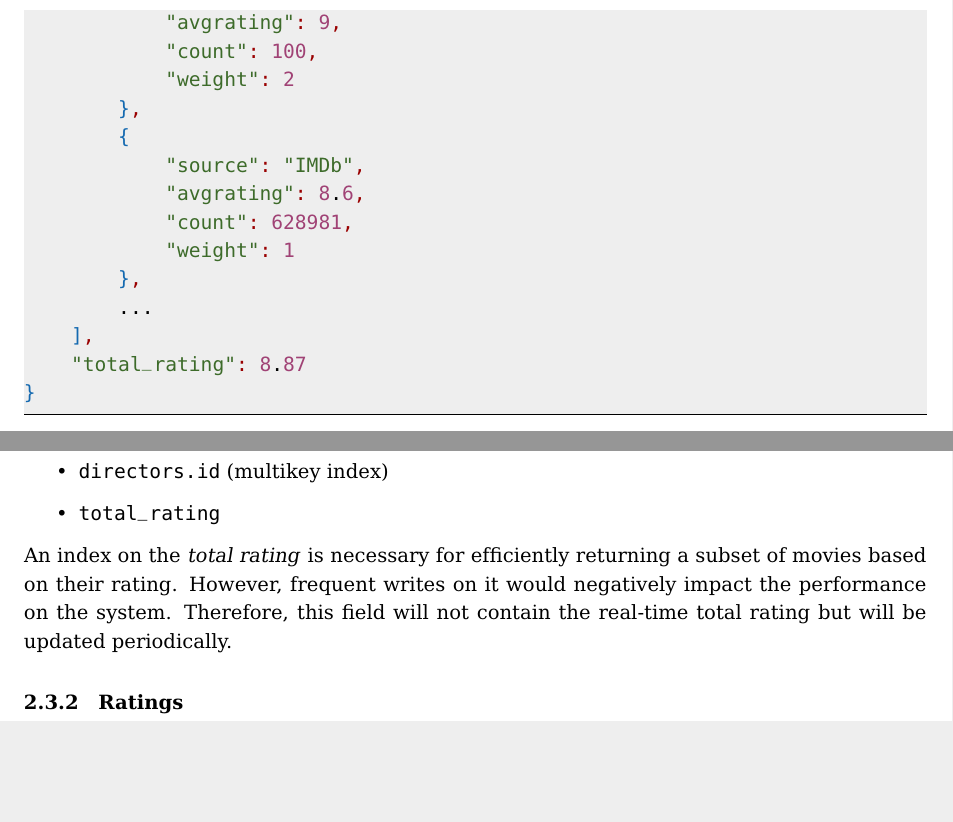
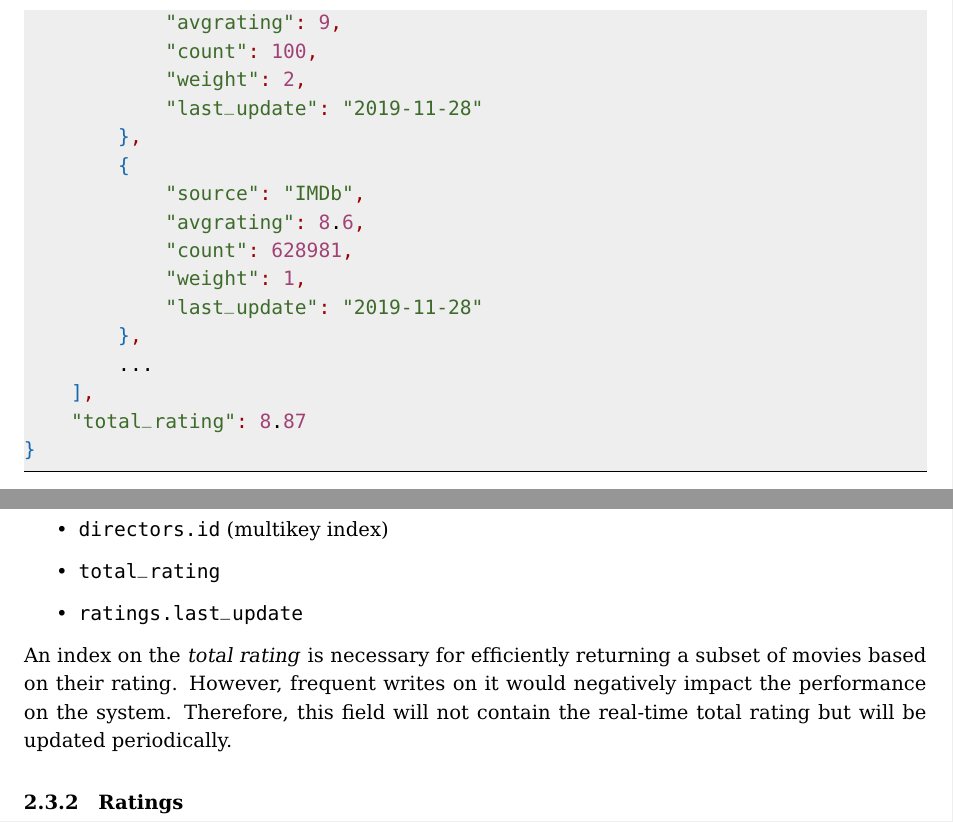
Before and after one commit to mirko-laruina/lsmsdb-Movienator, a LaTeX document (docs/design_document/design_document.tex): two parts of page 7 of 11, joined at a grey line, cut so that both start at the same text, the shorter picture padded with empty space. Compiled offline with pdfLaTeX.

Commit message:
design_docuement: added last_update field in movie collection

```diff
--- a/docs/design_document/design_document.tex
+++ b/docs/design_document/design_document.tex
@@ -219,13 +219,15 @@ In each following subsection, an example document is shown for every collection.
 			"source": "internal",
 			"avgrating": 9,
 			"count": 100,
-			"weight": 2
+			"weight": 2,
+			"last_update": "2019-11-28"
 		},
 		{
 			"source": "IMDb",
 			"avgrating": 8.6,
 			"count": 628981,
-			"weight": 1
+			"weight": 1,
+			"last_update": "2019-11-28"
 		},
 		...
 	],
@@ -250,6 +252,7 @@ Indices on the following fields will be set for this collection:
 	\item \texttt{characters.actor\_id} (multikey index)
 	\item \texttt{directors.id} (multikey index)
 	\item \texttt{total\_rating}
+	\item \texttt{ratings.last\_update}
 \end{itemize}
 
 An index on the \emph{total rating} is necessary for efficiently returning a
```
